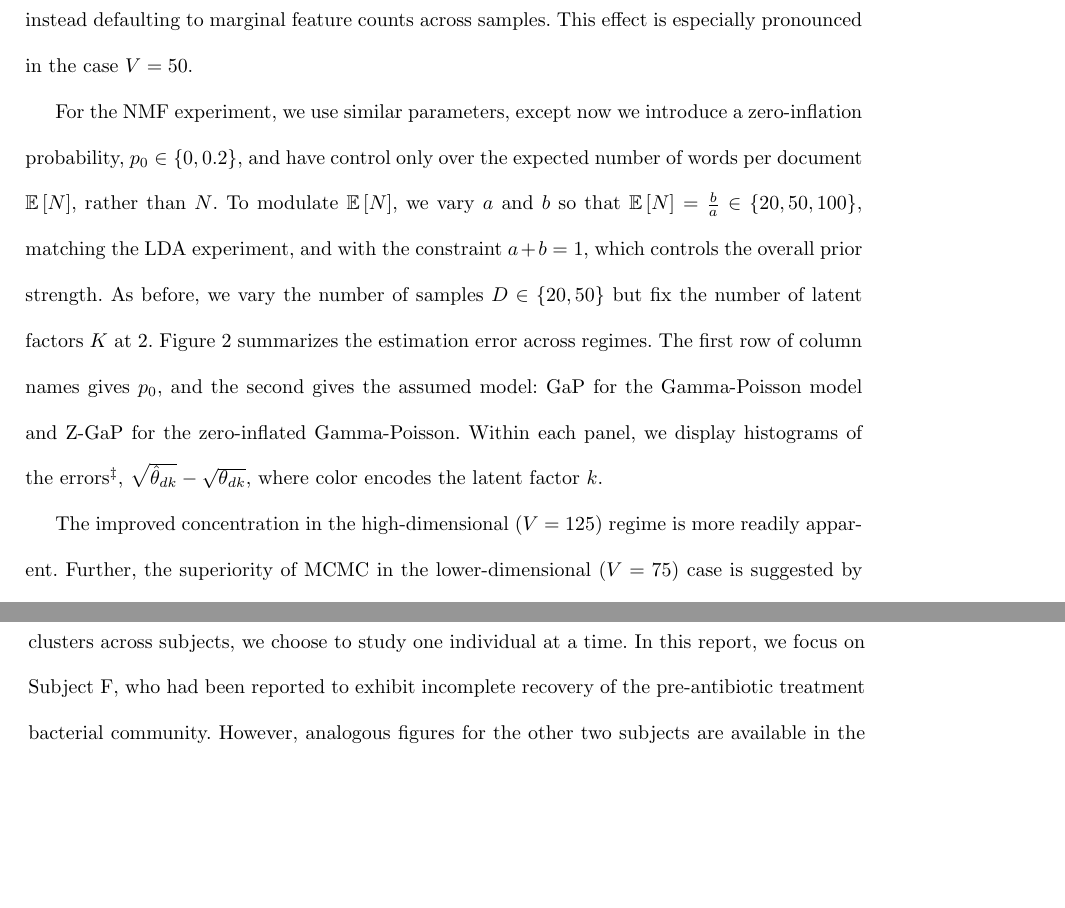
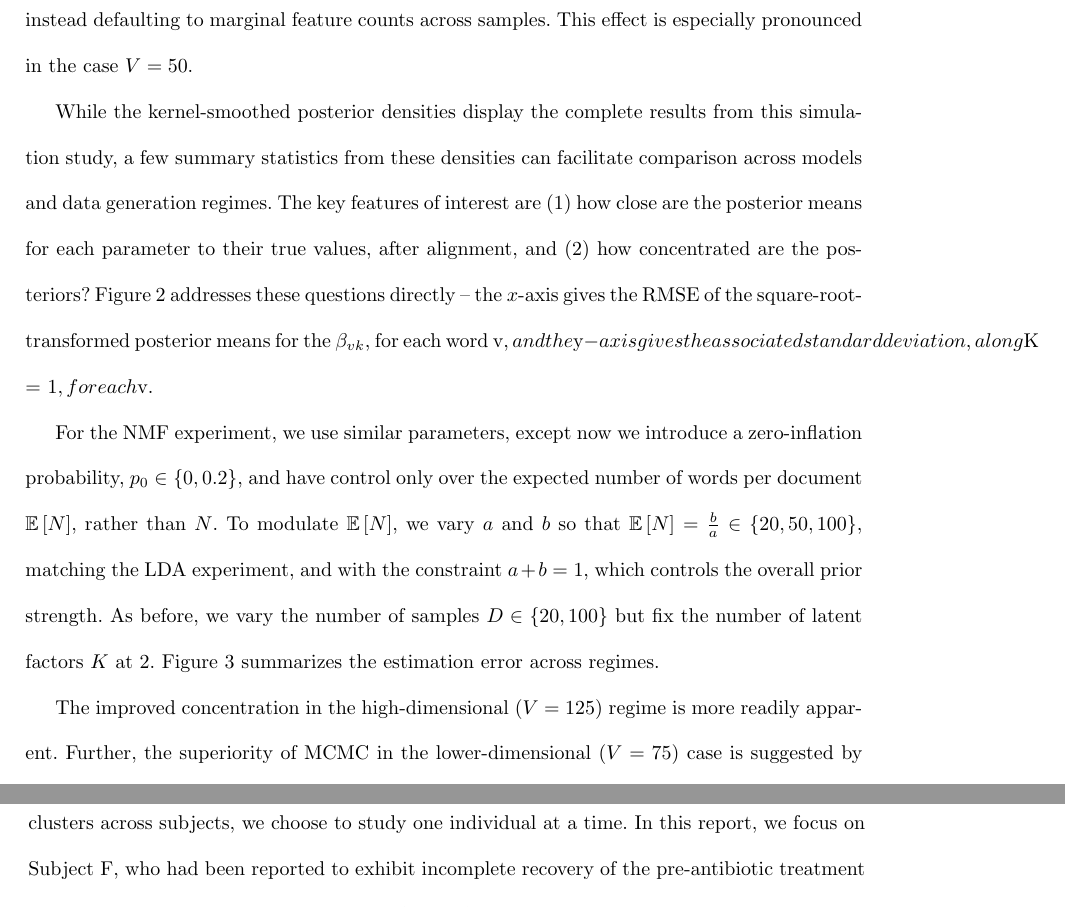
Before and after one commit to krisrs1128/microbiome_plvm, a LaTeX document (doc/microbiome_plvm.tex): two parts of pages 10 and 11 of 21, joined at a grey line, cut so that both start at the same text, the shorter picture padded with empty space. Compiled offline with pdfLaTeX.

Commit message:
write about error / sd plot

```diff
--- a/doc/microbiome_plvm.tex
+++ b/doc/microbiome_plvm.tex
@@ -353,20 +353,24 @@ corresponding to the failure to estimate distinct topics, and instead defaulting
 to marginal feature counts across samples. This effect is especially pronounced
 in the case $V = 50$.
 
+While the kernel-smoothed posterior densities display the complete results from
+this simulation study, a few summary statistics from these densities can
+facilitate comparison across models and data generation regimes. The key
+features of interest are (1) how close are the posterior means for each
+parameter to their true values, after alignment, and (2) how concentrated are
+the posteriors? Figure \ref{fig:beta_errors_lda} addresses these questions
+directly -- the $x$-axis gives the RMSE of the square-root-transformed posterior
+means for the $\beta_{vk}$, for each word v$, and the $y$-axis gives the
+associated standard deviation, along $K = 1$, for each $v$.
+
 For the NMF experiment, we use similar parameters, except now we introduce a
 zero-inflation probability, $p_{0} \in \{0, 0.2\}$, and have control only over
 the expected number of words per document $\Earg{N}$, rather than $N$. To
 modulate $\Earg{N}$, we vary $a$ and $b$ so that $\Earg{N} = \frac{b}{a} \in
 \{20, 50, 100\}$, matching the LDA experiment, and with the constraint $a + b =
 1$, which controls the overall prior strength. As before, we vary the number of
-samples $D \in \{20, 50\}$ but fix the number of latent factors $K$ at 2. Figure
-\ref{fig:zinf_thetas} summarizes the estimation error across regimes. The first
-row of column names gives $p_{0}$, and the second gives the assumed model: GaP
-for the Gamma-Poisson model and Z-GaP for the zero-inflated Gamma-Poisson.
-Within each panel, we display histograms of the errors\footnote{We use a
-  square-root transformation to ensure the figures are not dominated by very
-  large errors.}, $\sqrt{\hat{\theta}_{dk}} - \sqrt{\theta_{dk}}$, where color
-encodes the latent factor $k$.
+samples $D \in \{20, 100\}$ but fix the number of latent factors $K$ at 2. Figure
+\ref{fig:zinf_thetas} summarizes the estimation error across regimes.
 
 The improved concentration in the high-dimensional ($V = 125$) regime is
 more readily apparent. Further, the superiority of MCMC in the
```
Also changed, not shown: doc/microbiome_plvm.tex (10 more changed lines).
